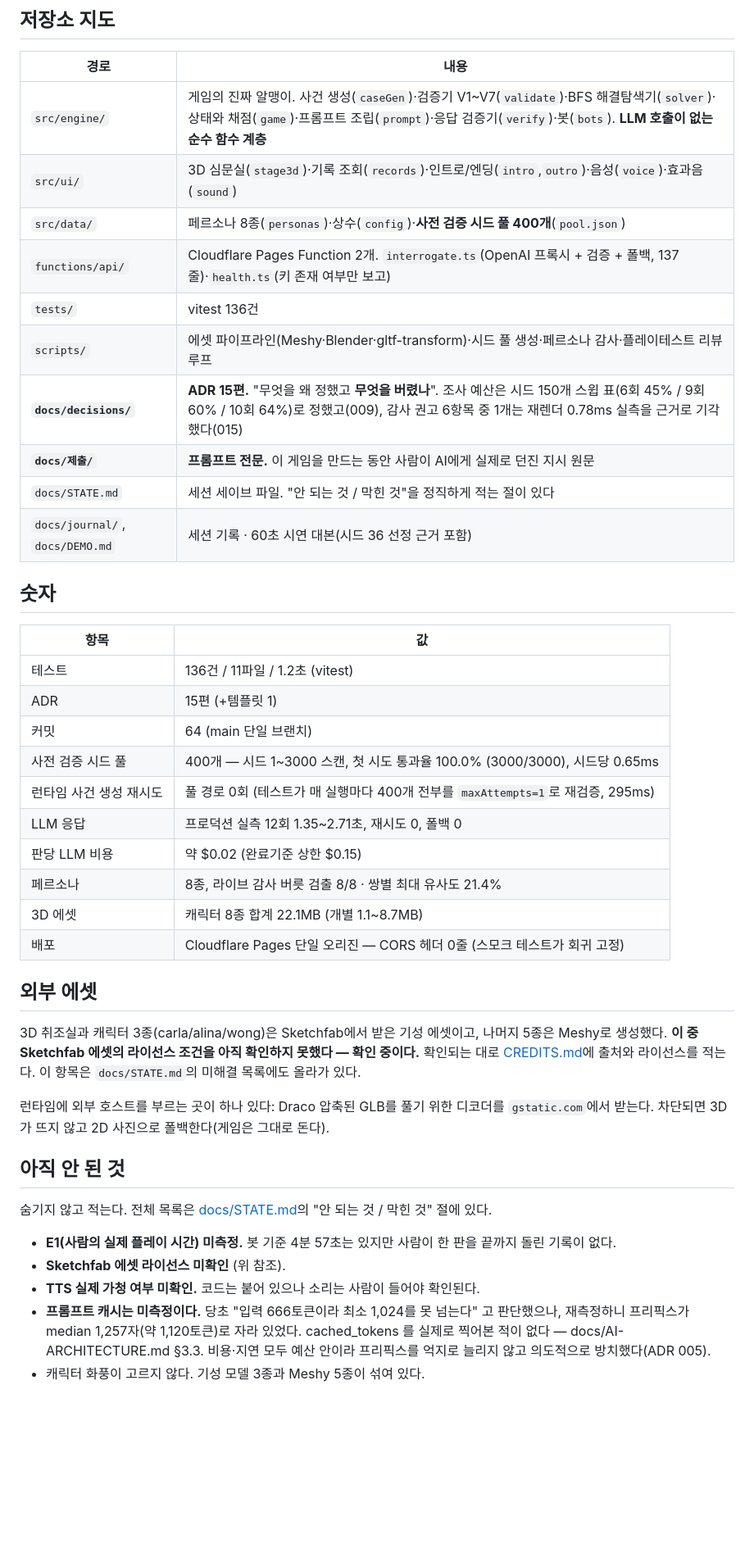
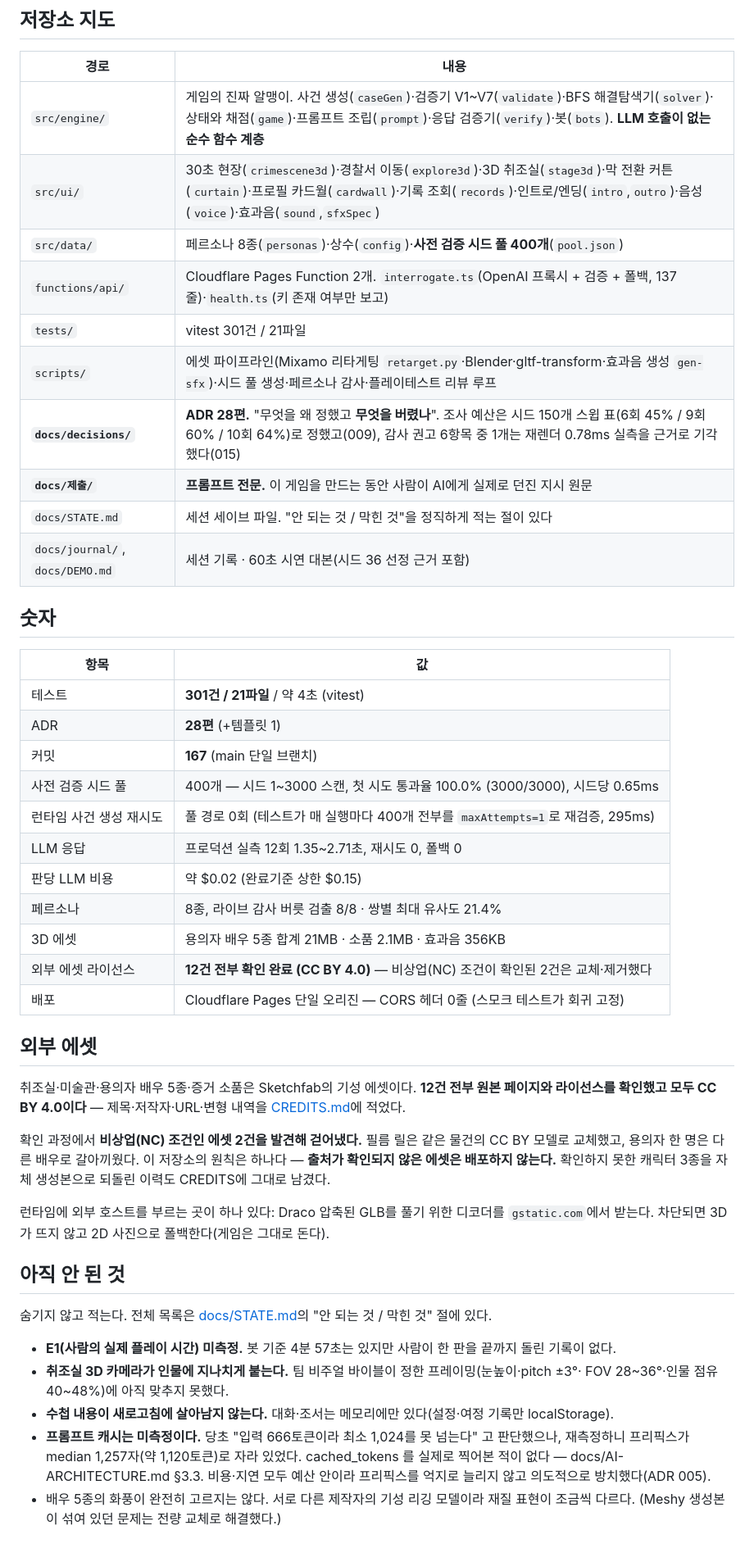
Before and after one commit to teobasaki/nan-alibi, a Markdown page: README.md, the part around one of its changes. Shown at 82% size. Drawn GitHub-style; blank space fills up the shorter version.

```diff
--- a/README.md
+++ b/README.md
@@ -75,12 +94,12 @@ STATE.md에 상시 경고로 올려두었다.
 | 경로 | 내용 |
 |---|---|
 | `src/engine/` | 게임의 진짜 알맹이. 사건 생성(`caseGen`)·검증기 V1~V7(`validate`)·BFS 해결탐색기(`solver`)·상태와 채점(`game`)·프롬프트 조립(`prompt`)·응답 검증기(`verify`)·봇(`bots`). **LLM 호출이 없는 순수 함수 계층** |
-| `src/ui/` | 3D 심문실(`stage3d`)·기록 조회(`records`)·인트로/엔딩(`intro`,`outro`)·음성(`voice`)·효과음(`sound`) |
+| `src/ui/` | 30초 현장(`crimescene3d`)·경찰서 이동(`explore3d`)·3D 취조실(`stage3d`)·막 전환 커튼(`curtain`)·프로필 카드월(`cardwall`)·기록 조회(`records`)·인트로/엔딩(`intro`,`outro`)·음성(`voice`)·효과음(`sound`,`sfxSpec`) |
 | `src/data/` | 페르소나 8종(`personas`)·상수(`config`)·**사전 검증 시드 풀 400개**(`pool.json`) |
 | `functions/api/` | Cloudflare Pages Function 2개. `interrogate.ts`(OpenAI 프록시 + 검증 + 폴백, 137줄)·`health.ts`(키 존재 여부만 보고) |
-| `tests/` | vitest 136건 |
-| `scripts/` | 에셋 파이프라인(Meshy·Blender·gltf-transform)·시드 풀 생성·페르소나 감사·플레이테스트 리뷰 루프 |
-| **`docs/decisions/`** | **ADR 15편.** "무엇을 왜 정했고 **무엇을 버렸나**". 조사 예산은 시드 150개 스윕 표(6회 45% / 9회 60% / 10회 64%)로 정했고(009), 감사 권고 6항목 중 1개는 재렌더 0.78ms 실측을 근거로 기각했다(015) |
+| `tests/` | vitest 301건 / 21파일 |
+| `scripts/` | 에셋 파이프라인(Mixamo 리타게팅 `retarget.py`·Blender·gltf-transform·효과음 생성 `gen-sfx`)·시드 풀 생성·페르소나 감사·플레이테스트 리뷰 루프 |
+| **`docs/decisions/`** | **ADR 28편.** "무엇을 왜 정했고 **무엇을 버렸나**". 조사 예산은 시드 150개 스윕 표(6회 45% / 9회 60% / 10회 64%)로 정했고(009), 감사 권고 6항목 중 1개는 재렌더 0.78ms 실측을 근거로 기각했다(015) |
 | **`docs/제출/`** | **프롬프트 전문.** 이 게임을 만드는 동안 사람이 AI에게 실제로 던진 지시 원문 |
 | `docs/STATE.md` | 세션 세이브 파일. "안 되는 것 / 막힌 것"을 정직하게 적는 절이 있다 |
 | `docs/journal/`, `docs/DEMO.md` | 세션 기록 · 60초 시연 대본(시드 36 선정 근거 포함) |
@@ -89,22 +108,28 @@ STATE.md에 상시 경고로 올려두었다.
 
 | 항목 | 값 |
 |---|---|
-| 테스트 | 136건 / 11파일 / 1.2초 (vitest) |
-| ADR | 15편 (+템플릿 1) |
-| 커밋 | 64 (main 단일 브랜치) |
+| 테스트 | **301건 / 21파일** / 약 4초 (vitest) |
+| ADR | **28편** (+템플릿 1) |
+| 커밋 | **167** (main 단일 브랜치) |
 | 사전 검증 시드 풀 | 400개 — 시드 1~3000 스캔, 첫 시도 통과율 100.0% (3000/3000), 시드당 0.65ms |
 | 런타임 사건 생성 재시도 | 풀 경로 0회 (테스트가 매 실행마다 400개 전부를 `maxAttempts=1`로 재검증, 295ms) |
 | LLM 응답 | 프로덕션 실측 12회 1.35~2.71초, 재시도 0, 폴백 0 |
 | 판당 LLM 비용 | 약 $0.02 (완료기준 상한 $0.15) |
 | 페르소나 | 8종, 라이브 감사 버릇 검출 8/8 · 쌍별 최대 유사도 21.4% |
-| 3D 에셋 | 캐릭터 8종 합계 22.1MB (개별 1.1~8.7MB) |
+| 3D 에셋 | 용의자 배우 5종 합계 21MB · 소품 2.1MB · 효과음 356KB |
+| 외부 에셋 라이선스 | **12건 전부 확인 완료 (CC BY 4.0)** — 비상업(NC) 조건이 확인된 2건은 교체·제거했다 |
 | 배포 | Cloudflare Pages 단일 오리진 — CORS 헤더 0줄 (스모크 테스트가 회귀 고정) |
 
 ## 외부 에셋
 
-3D 취조실과 캐릭터 3종(carla/alina/wong)은 Sketchfab에서 받은 기성 에셋이고, 나머지 5종은 Meshy로 생성했다.
-**이 중 Sketchfab 에셋의 라이선스 조건을 아직 확인하지 못했다 — 확인 중이다.** 확인되는 대로
-[CREDITS.md](CREDITS.md)에 출처와 라이선스를 적는다. 이 항목은 `docs/STATE.md`의 미해결 목록에도 올라가 있다.
+취조실·미술관·용의자 배우 5종·증거 소품은 Sketchfab의 기성 에셋이다.
+**12건 전부 원본 페이지와 라이선스를 확인했고 모두 CC BY 4.0이다** — 제목·저작자·URL·변형 내역을
+[CREDITS.md](CREDITS.md)에 적었다.
+
+확인 과정에서 **비상업(NC) 조건인 에셋 2건을 발견해 걷어냈다.** 필름 릴은 같은 물건의 CC BY 모델로
+교체했고, 용의자 한 명은 다른 배우로 갈아끼웠다. 이 저장소의 원칙은 하나다 —
+**출처가 확인되지 않은 에셋은 배포하지 않는다.** 확인하지 못한 캐릭터 3종을 자체 생성본으로
+되돌린 이력도 CREDITS에 그대로 남겼다.
 
 런타임에 외부 호스트를 부르는 곳이 하나 있다: Draco 압축된 GLB를 풀기 위한 디코더를 `gstatic.com`에서 받는다.
 차단되면 3D가 뜨지 않고 2D 사진으로 폴백한다(게임은 그대로 돈다).
@@ -114,8 +139,10 @@ STATE.md에 상시 경고로 올려두었다.
 숨기지 않고 적는다. 전체 목록은 [docs/STATE.md](docs/STATE.md)의 "안 되는 것 / 막힌 것" 절에 있다.
 
 - **E1(사람의 실제 플레이 시간) 미측정.** 봇 기준 4분 57초는 있지만 사람이 한 판을 끝까지 돌린 기록이 없다.
-- **Sketchfab 에셋 라이선스 미확인** (위 참조).
-- **TTS 실제 가청 여부 미확인.** 코드는 붙어 있으나 소리는 사람이 들어야 확인된다.
+- **취조실 3D 카메라가 인물에 지나치게 붙는다.** 팀 비주얼 바이블이 정한 프레이밍(눈높이·pitch ±3°·
+  FOV 28~36°·인물 점유 40~48%)에 아직 맞추지 못했다.
+- **수첩 내용이 새로고침에 살아남지 않는다.** 대화·조서는 메모리에만 있다(설정·여정 기록만 localStorage).
 - **프롬프트 캐시는 미측정이다.** 당초 "입력 666토큰이라 최소 1,024를 못 넘는다" 고 판단했으나, 재측정하니 프리픽스가 median 1,257자(약 1,120토큰)로 자라 있었다. cached_tokens 를 실제로 찍어본 적이 없다 — docs/AI-ARCHITECTURE.md §3.3.
   비용·지연 모두 예산 안이라 프리픽스를 억지로 늘리지 않고 의도적으로 방치했다(ADR 005).
-- 캐릭터 화풍이 고르지 않다. 기성 모델 3종과 Meshy 5종이 섞여 있다.
+- 배우 5종의 화풍이 완전히 고르지는 않다. 서로 다른 제작자의 기성 리깅 모델이라 재질 표현이 조금씩 다르다.
+  (Meshy 생성본이 섞여 있던 문제는 전량 교체로 해결했다.)
```
Also changed, not shown: other parts of README.md (+30 -11 lines).
